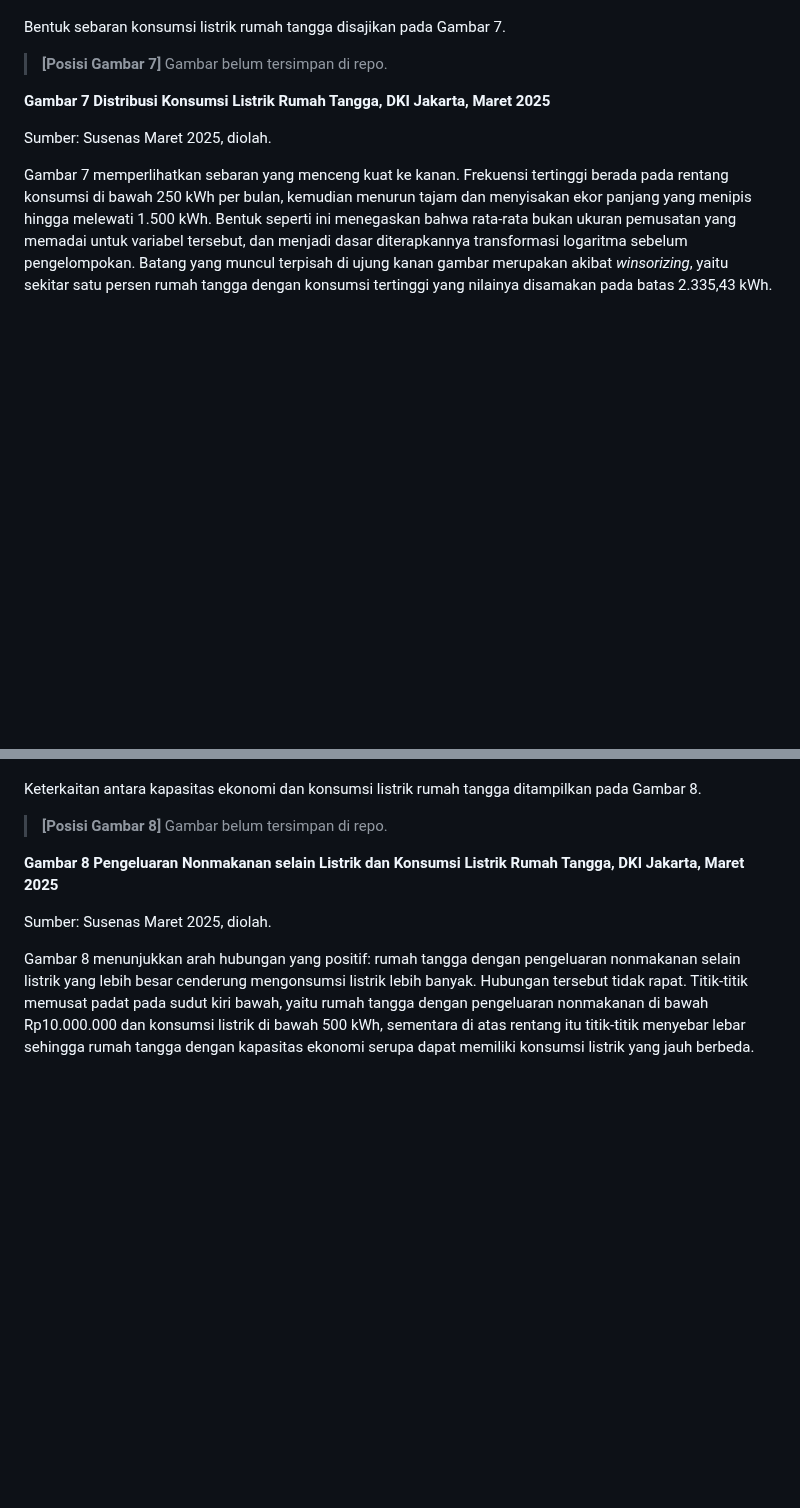
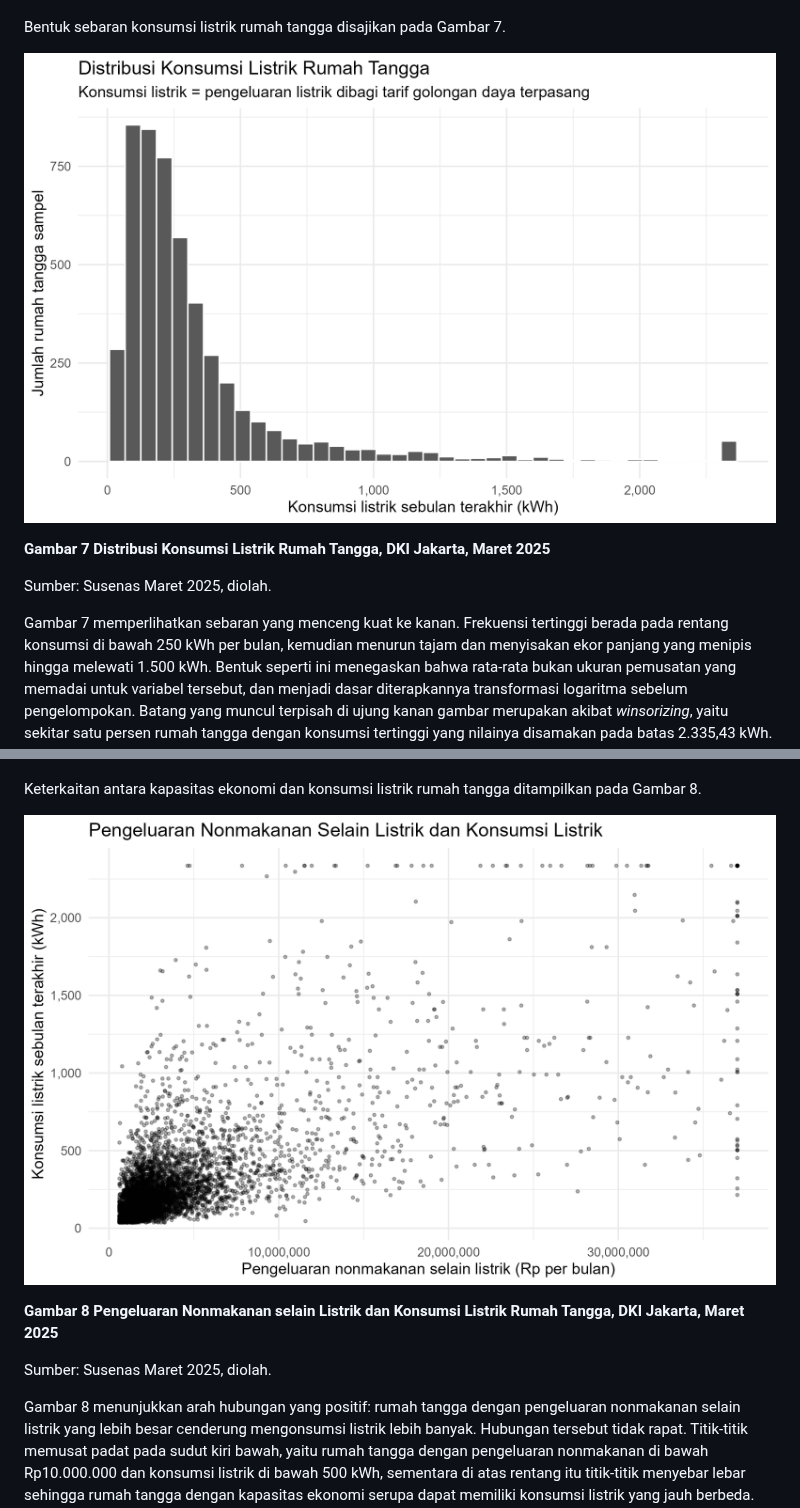
Before and after one commit to RafliHS120/Project-TA, a Markdown page: Draft TA Pasca SE.md, 2 parts joined by grey strips. Rendered like a GitHub page; pictures changed too: assets-ta/gambar-07-distribusi-konsumsi.png (added), assets-ta/gambar-08-nonmakanan-konsumsi.png (added); blank space fills up the shorter version.

Commit message:
Tambah aset Gambar 7 dan 8 (keluaran R, format angka/huruf masih perlu diperbaiki)
Co-Authored-By: Claude Opus 5.5 <noreply@anthropic.com>
Claude-Session: https://claude.ai/code/session_019MUmaUoEzA2zvUCm4dnLNG

```diff
--- a/Draft TA Pasca SE.md
+++ b/Draft TA Pasca SE.md
@@ -829,7 +829,7 @@ Konsumsi listrik rumah tangga di Provinsi DKI Jakarta rata-rata mencapai 369,61
 
 Bentuk sebaran konsumsi listrik rumah tangga disajikan pada Gambar 7.
 
-> **[Posisi Gambar 7]** Gambar belum tersimpan di repo.
+![Gambar 7 Distribusi Konsumsi Listrik Rumah Tangga](assets-ta/gambar-07-distribusi-konsumsi.png)
 <!-- keluaran R: 15_hist_estimasi_kwh.png (label diperbarui) -->
 
 **Gambar 7 Distribusi Konsumsi Listrik Rumah Tangga, DKI Jakarta, Maret 2025**
@@ -844,7 +844,7 @@ Kapasitas ekonomi rumah tangga, yang diwakili pengeluaran nonmakanan selain list
 
 Keterkaitan antara kapasitas ekonomi dan konsumsi listrik rumah tangga ditampilkan pada Gambar 8.
 
-> **[Posisi Gambar 8]** Gambar belum tersimpan di repo.
+![Gambar 8 Pengeluaran Nonmakanan selain Listrik dan Konsumsi Listrik Rumah Tangga](assets-ta/gambar-08-nonmakanan-konsumsi.png)
 <!-- keluaran R: 17_scatter_estimasi_kwh_nonfood.png (label diperbarui) -->
 
 **Gambar 8 Pengeluaran Nonmakanan selain Listrik dan Konsumsi Listrik Rumah Tangga, DKI Jakarta, Maret 2025**
```
